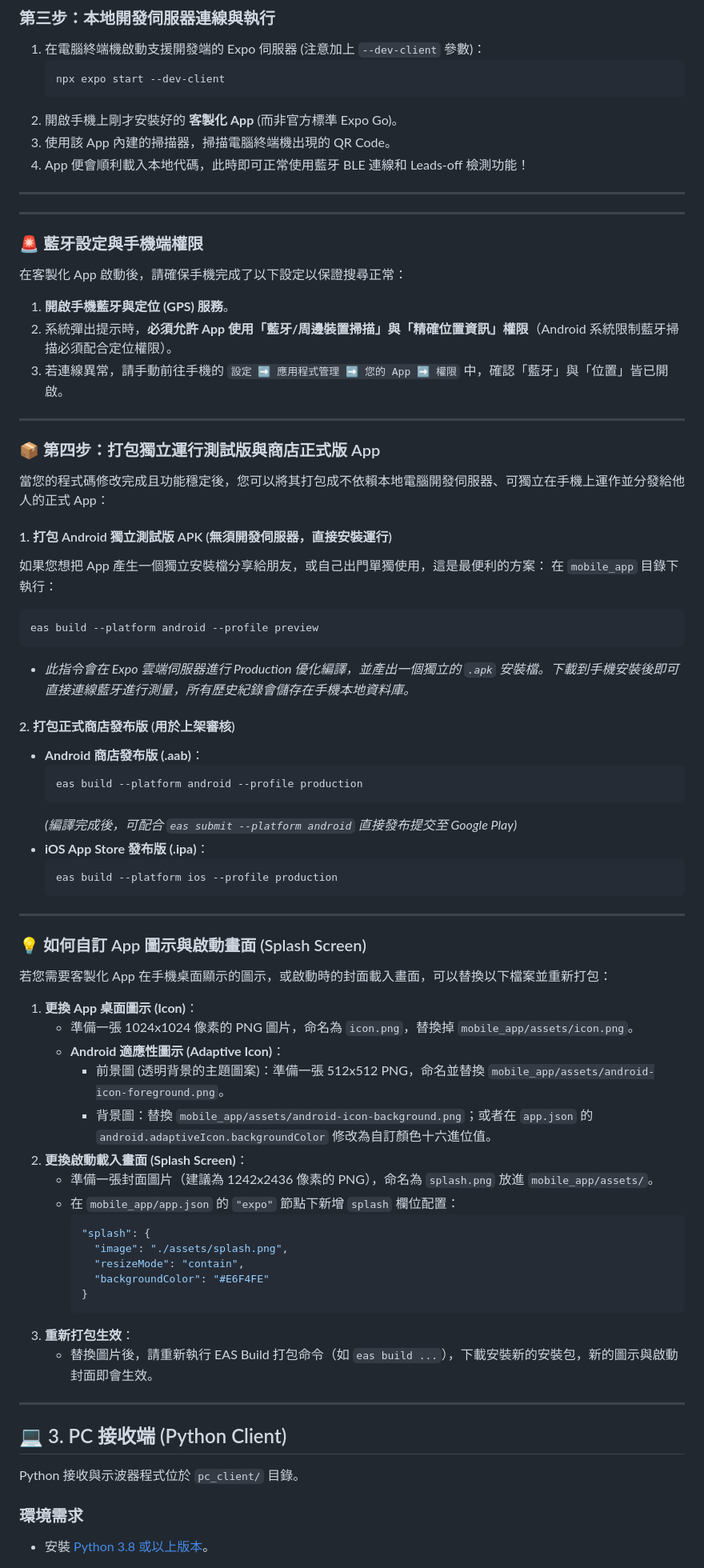
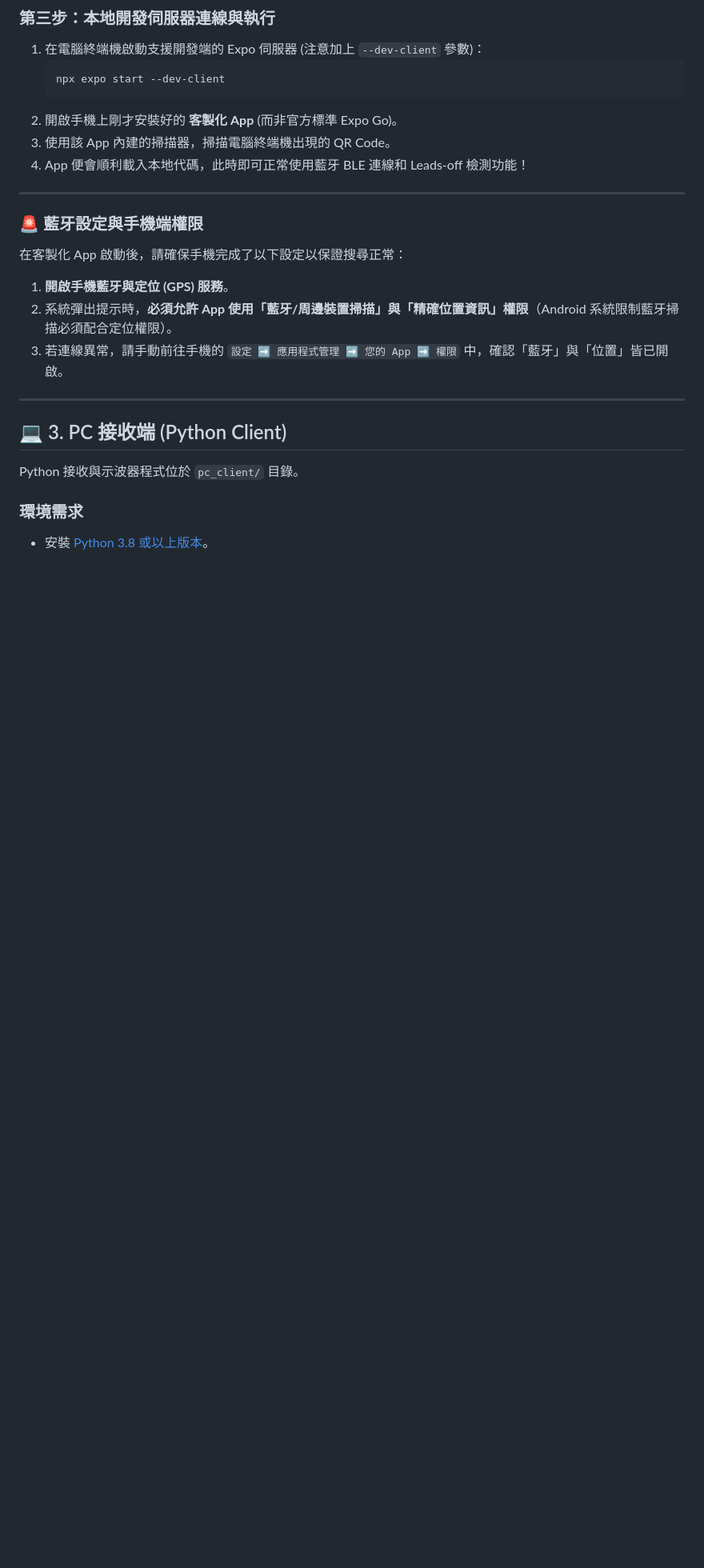
Before and after one commit to kevin-leeeeee/ESP32-ECG-Monitor, a Markdown page: INSTALL.md, the part around the change. Shown at 80% size. Drawn GitHub-style; blank space fills up the shorter version.

Commit message:
docs: 移除私人客製化 App 圖示與封面指南

````diff
--- a/INSTALL.md
+++ b/INSTALL.md
@@ -91,59 +91,11 @@
 
 ---
 
----
-
 ### 🚨 藍牙設定與手機端權限
 在客製化 App 啟動後，請確保手機完成了以下設定以保證搜尋正常：
 1. **開啟手機藍牙與定位 (GPS) 服務**。
 2. 系統彈出提示時，**必須允許 App 使用「藍牙/周邊裝置掃描」與「精確位置資訊」權限**（Android 系統限制藍牙掃描必須配合定位權限）。
 3. 若連線異常，請手動前往手機的 `設定 ➡️ 應用程式管理 ➡️ 您的 App ➡️ 權限` 中，確認「藍牙」與「位置」皆已開啟。
-
----
-
-### 📦 第四步：打包獨立運行測試版與商店正式版 App
-當您的程式碼修改完成且功能穩定後，您可以將其打包成不依賴本地電腦開發伺服器、可獨立在手機上運作並分發給他人的正式 App：
-
-#### 1. 打包 Android 獨立測試版 APK (無須開發伺服器，直接安裝運行)
-如果您想把 App 產生一個獨立安裝檔分享給朋友，或自己出門單獨使用，這是最便利的方案：
-在 `mobile_app` 目錄下執行：
-```bash
-eas build --platform android --profile preview
-```
-* *此指令會在 Expo 雲端伺服器進行 Production 優化編譯，並產出一個獨立的 `.apk` 安裝檔。下載到手機安裝後即可直接連線藍牙進行測量，所有歷史紀錄會儲存在手機本地資料庫。*
-
-#### 2. 打包正式商店發布版 (用於上架審核)
-* **Android 商店發布版 (.aab)**：
-  ```bash
-  eas build --platform android --profile production
-  ```
-  *(編譯完成後，可配合 `eas submit --platform android` 直接發布提交至 Google Play)*
-* **iOS App Store 發布版 (.ipa)**：
-  ```bash
-  eas build --platform ios --profile production
-  ```
----
-
-### 💡 如何自訂 App 圖示與啟動畫面 (Splash Screen)
-若您需要客製化 App 在手機桌面顯示的圖示，或啟動時的封面載入畫面，可以替換以下檔案並重新打包：
-
-1. **更換 App 桌面圖示 (Icon)**：
-   - 準備一張 1024x1024 像素的 PNG 圖片，命名為 `icon.png`，替換掉 `mobile_app/assets/icon.png`。
-   - **Android 適應性圖示 (Adaptive Icon)**：
-     - 前景圖 (透明背景的主題圖案)：準備一張 512x512 PNG，命名並替換 `mobile_app/assets/android-icon-foreground.png`。
-     - 背景圖：替換 `mobile_app/assets/android-icon-background.png`；或者在 `app.json` 的 `android.adaptiveIcon.backgroundColor` 修改為自訂顏色十六進位值。
-2. **更換啟動載入畫面 (Splash Screen)**：
-   - 準備一張封面圖片（建議為 1242x2436 像素的 PNG），命名為 `splash.png` 放進 `mobile_app/assets/`。
-   - 在 `mobile_app/app.json` 的 `"expo"` 節點下新增 `splash` 欄位配置：
-     ```json
-     "splash": {
-       "image": "./assets/splash.png",
-       "resizeMode": "contain",
-       "backgroundColor": "#E6F4FE"
-     }
-     ```
-3. **重新打包生效**：
-   - 替換圖片後，請重新執行 EAS Build 打包命令（如 `eas build ...`），下載安裝新的安裝包，新的圖示與啟動封面即會生效。
 
 ---
 
````
